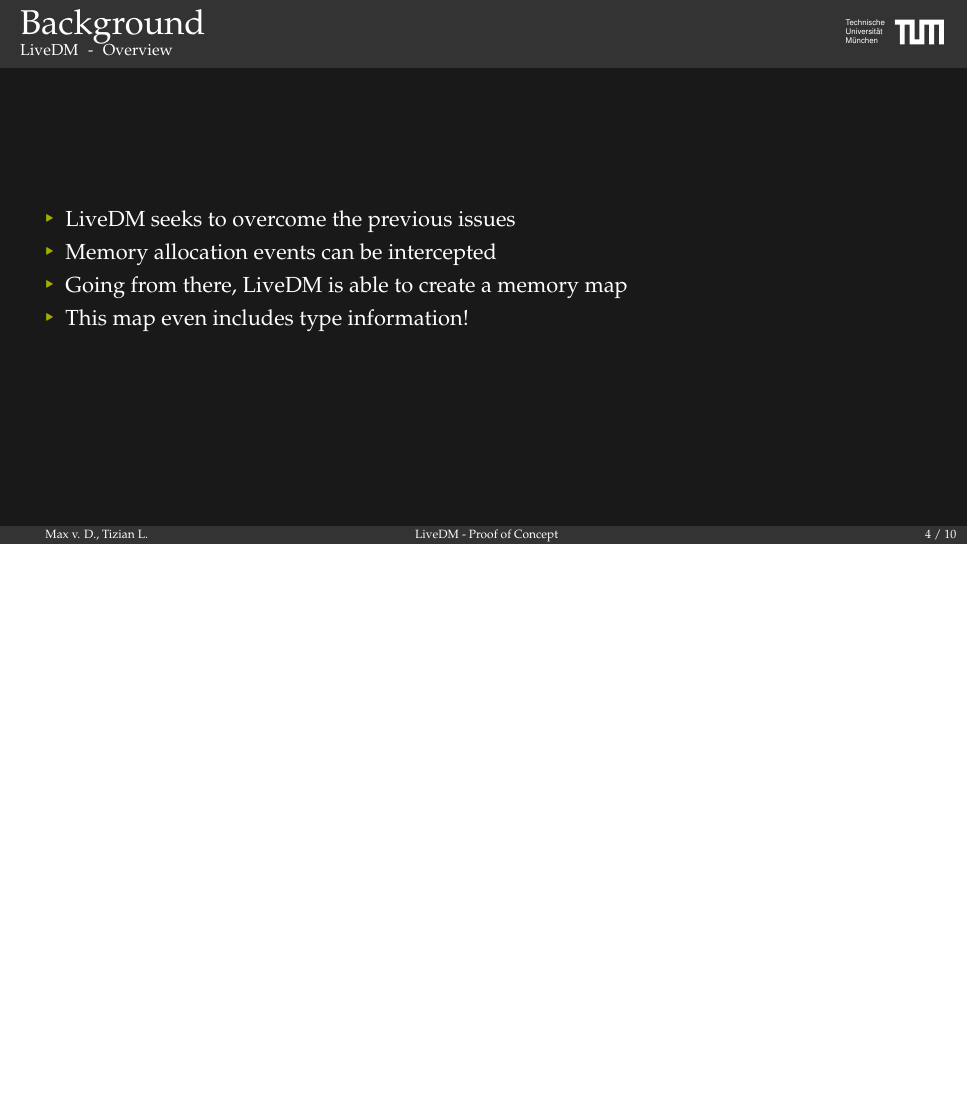
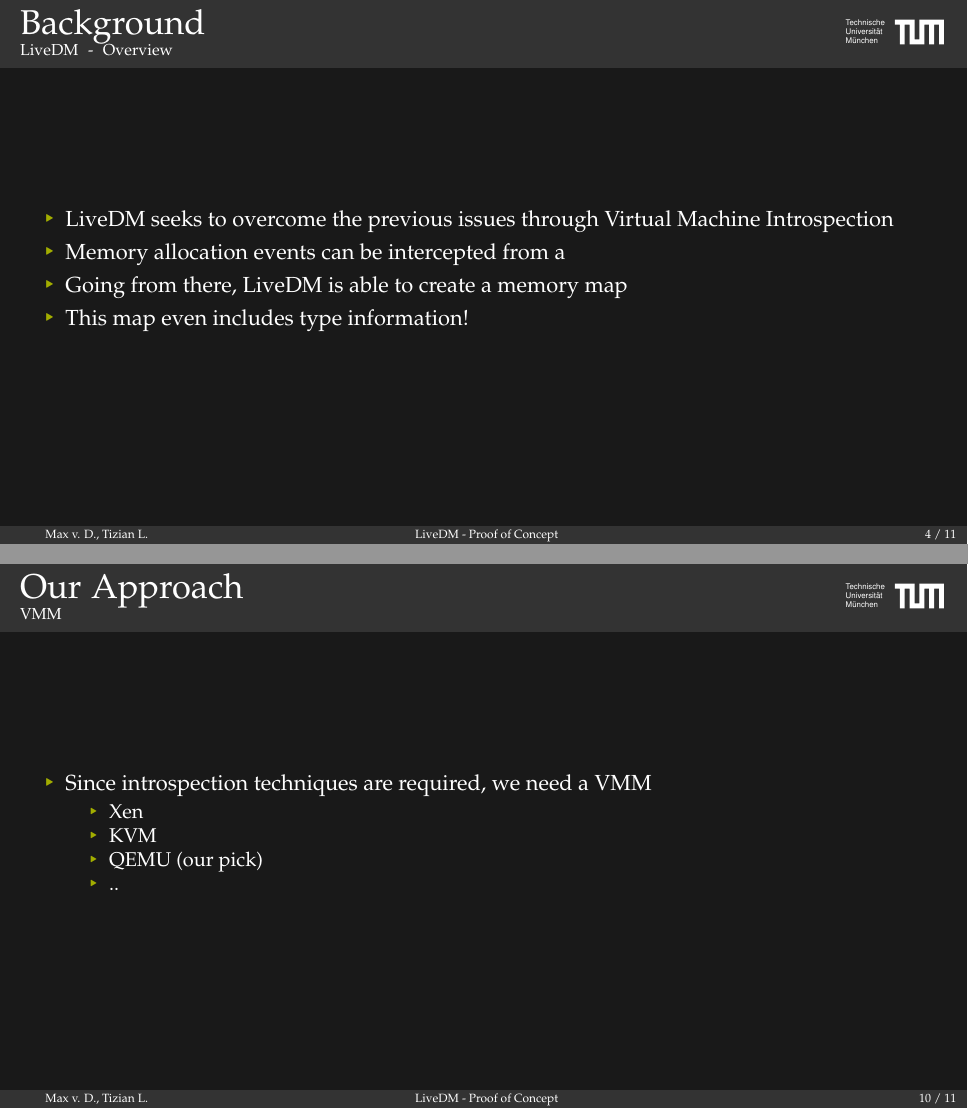
Before and after one commit to deurzen/linux-rootkit, LaTeX slides (project/slides/presentation.tex): page 11 of 29 before the commit and pages 11 and 30 of 31 after it, the two joined at a grey line, the shorter picture padded with empty space. Compiled offline with pdfLaTeX.

Commit message:
Begin section 'Our approach'

```diff
--- a/project/slides/presentation.tex
+++ b/project/slides/presentation.tex
@@ -47,9 +47,9 @@
   \framesubtitle{LiveDM - Overview}
 
   \begin{itemize}
-    \item LiveDM seeks to overcome the previous issues
+    \item LiveDM seeks to overcome the previous issues through Virtual Machine Introspection
 \pause
-    \item Memory allocation events can be intercepted
+    \item Memory allocation events can be intercepted from a
 \pause
     \item Going from there, LiveDM is able to create a memory map
 \pause
@@ -137,6 +137,23 @@
   \end{itemize}
 \end{frame}
 
+%%%%%%%%%%%%%%%%%%%%%%%%%%%%%%%%%%%%%%%%%%%%%%%%%%%%%%%%%%%%%%%%%%%%%%%%%%%%%%%%%%%%%%%%%%%%%%%%%%%%%%%%%%%%%%
+\section{Our Approach}
+%%%%%%%%%%%%%%%%%%%%%%%%%%%%%%%%%%%%%%%%%%%%%%%%%%%%%%%%%%%%%%%%%%%%%%%%%%%%%%%%%%%%%%%%%%%%%%%%%%%%%%%%%%%%%%
+\begin{frame}{\insertsection}
+  \framesubtitle{VMM}
+
+  \begin{itemize}
+   \item Since introspection techniques are required, we need a VMM
+\pause
+    \begin{itemize}
+    \item Xen
+    \item KVM
+    \item QEMU (our pick)
+    \item ..
+    \end{itemize}
+  \end{itemize}
+\end{frame}
 
 
 %%%%%%%%%%%%%%%%%%%%%%%%%%%%%%%%%%%%%%%%%%%%%%%%%%%%%%%%%%%%%%%%%%%%%%%%%%%%%%%%%%%%%%%%%%%%%%%%%%%%%%%%%%%%%%
```
